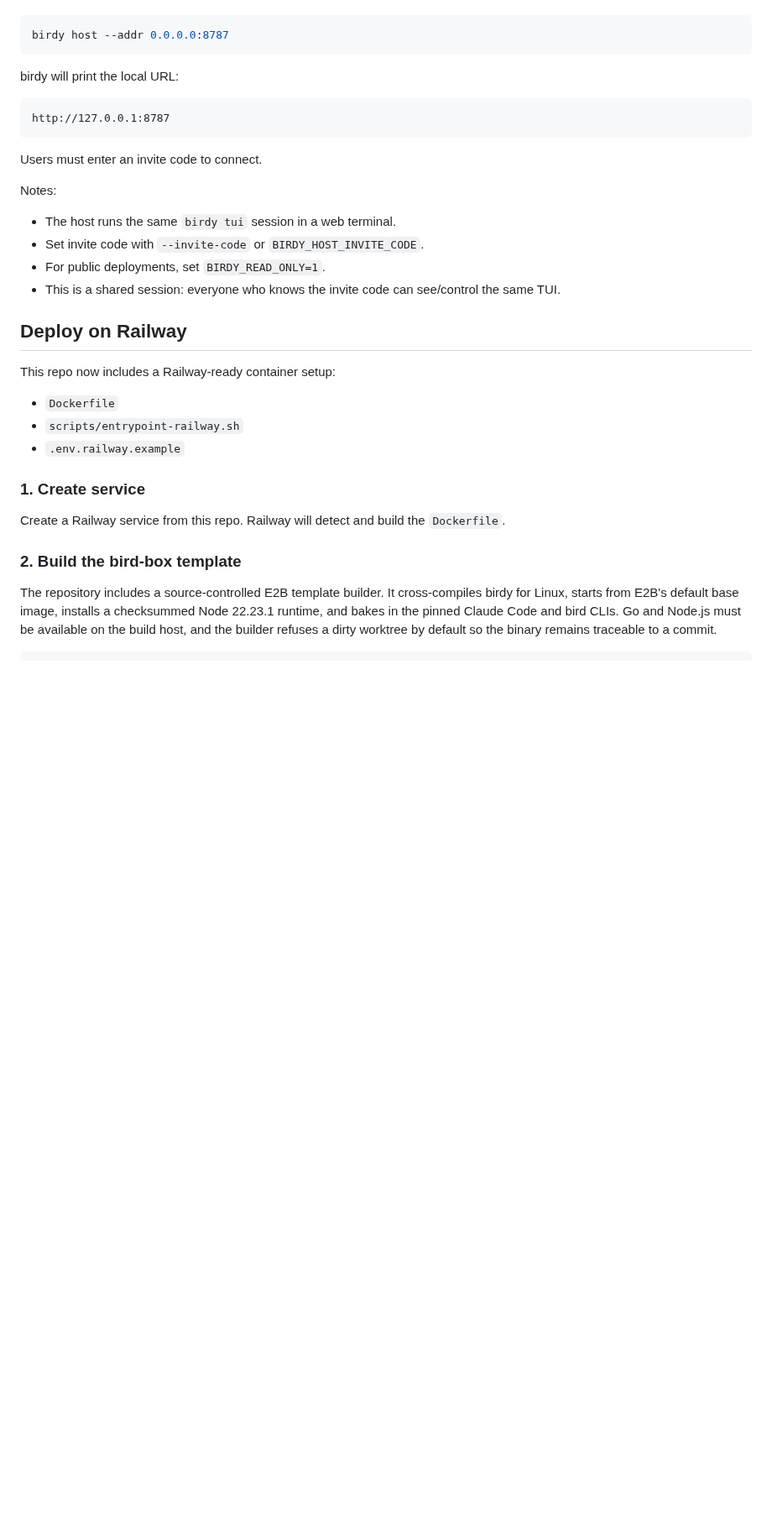
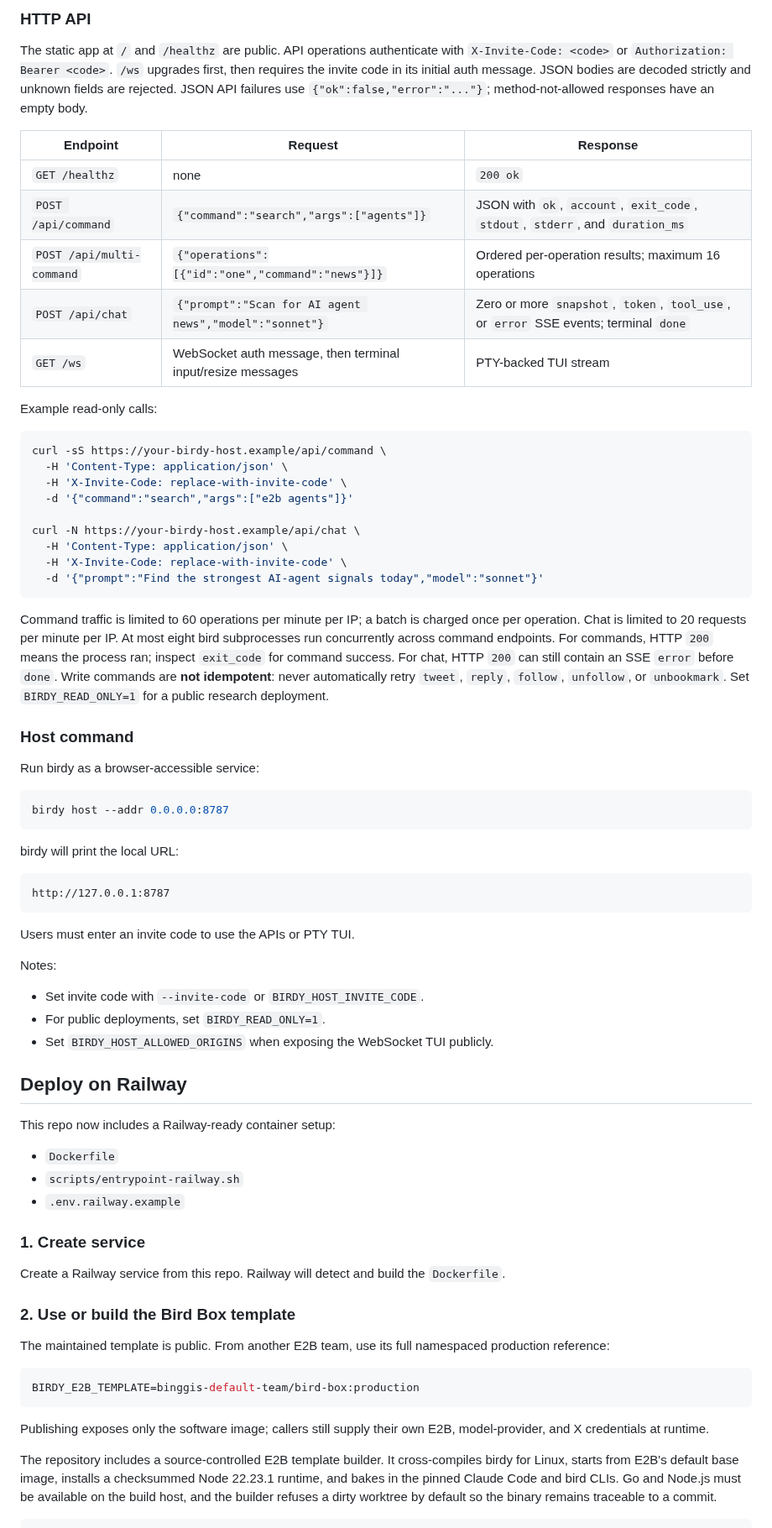
Before and after one commit to guzus/birdy, a Markdown page: README.md, the part around one of its changes. Shown at 84% size. Rendered like a GitHub page; blank space fills up the shorter version.

````diff
--- a/README.md
+++ b/README.md
@@ -37,3 +102,45 @@ Run birdy as a browser-accessible terminal session:
+### HTTP API
+
+The static app at `/` and `/healthz` are public. API operations authenticate
+with `X-Invite-Code: <code>` or `Authorization: Bearer <code>`. `/ws` upgrades
+first, then requires the invite code in its initial auth message. JSON bodies
+are decoded strictly and unknown fields are rejected. JSON API failures use
+`{"ok":false,"error":"..."}`; method-not-allowed responses have an empty body.
+
+| Endpoint | Request | Response |
+| --- | --- | --- |
+| `GET /healthz` | none | `200 ok` |
+| `POST /api/command` | `{"command":"search","args":["agents"]}` | JSON with `ok`, `account`, `exit_code`, `stdout`, `stderr`, and `duration_ms` |
+| `POST /api/multi-command` | `{"operations":[{"id":"one","command":"news"}]}` | Ordered per-operation results; maximum 16 operations |
+| `POST /api/chat` | `{"prompt":"Scan for AI agent news","model":"sonnet"}` | Zero or more `snapshot`, `token`, `tool_use`, or `error` SSE events; terminal `done` |
+| `GET /ws` | WebSocket auth message, then terminal input/resize messages | PTY-backed TUI stream |
+
+Example read-only calls:
+
+```bash
+curl -sS https://your-birdy-host.example/api/command \
+  -H 'Content-Type: application/json' \
+  -H 'X-Invite-Code: replace-with-invite-code' \
+  -d '{"command":"search","args":["e2b agents"]}'
+
+curl -N https://your-birdy-host.example/api/chat \
+  -H 'Content-Type: application/json' \
+  -H 'X-Invite-Code: replace-with-invite-code' \
+  -d '{"prompt":"Find the strongest AI-agent signals today","model":"sonnet"}'
+```
+
+Command traffic is limited to 60 operations per minute per IP; a batch is
+charged once per operation. Chat is limited to 20 requests per minute per IP.
+At most eight bird subprocesses run concurrently across command endpoints.
+For commands, HTTP `200` means the process ran; inspect `exit_code` for command
+success. For chat, HTTP `200` can still contain an SSE `error` before `done`.
+Write commands are **not idempotent**: never automatically retry `tweet`,
+`reply`, `follow`, `unfollow`, or `unbookmark`. Set `BIRDY_READ_ONLY=1` for a
+public research deployment.
+
+### Host command
+
+Run birdy as a browser-accessible service:
 
 ```bash
 birdy host --addr 0.0.0.0:8787
@@ -45,13 +152,12 @@ birdy will print the local URL:
 http://127.0.0.1:8787
 ```
 
-Users must enter an invite code to connect.
+Users must enter an invite code to use the APIs or PTY TUI.
 
 Notes:
-- The host runs the same `birdy tui` session in a web terminal.
 - Set invite code with `--invite-code` or `BIRDY_HOST_INVITE_CODE`.
 - For public deployments, set `BIRDY_READ_ONLY=1`.
-- This is a shared session: everyone who knows the invite code can see/control the same TUI.
+- Set `BIRDY_HOST_ALLOWED_ORIGINS` when exposing the WebSocket TUI publicly.
 
 ## Deploy on Railway
 
@@ -64,7 +170,17 @@ This repo now includes a Railway-ready container setup:
 
 Create a Railway service from this repo. Railway will detect and build the `Dockerfile`.
 
-### 2. Build the bird-box template
+### 2. Use or build the Bird Box template
+
+The maintained template is public. From another E2B team, use its full
+namespaced production reference:
+
+```bash
+BIRDY_E2B_TEMPLATE=binggis-default-team/bird-box:production
+```
+
+Publishing exposes only the software image; callers still supply their own E2B,
+model-provider, and X credentials at runtime.
 
 The repository includes a source-controlled E2B template builder. It
 cross-compiles birdy for Linux, starts from E2B's default base image, installs a
````
Also changed, not shown: other parts of README.md (+72 -5 lines), assets/bird-box-logo.png (added), 1 other file.
